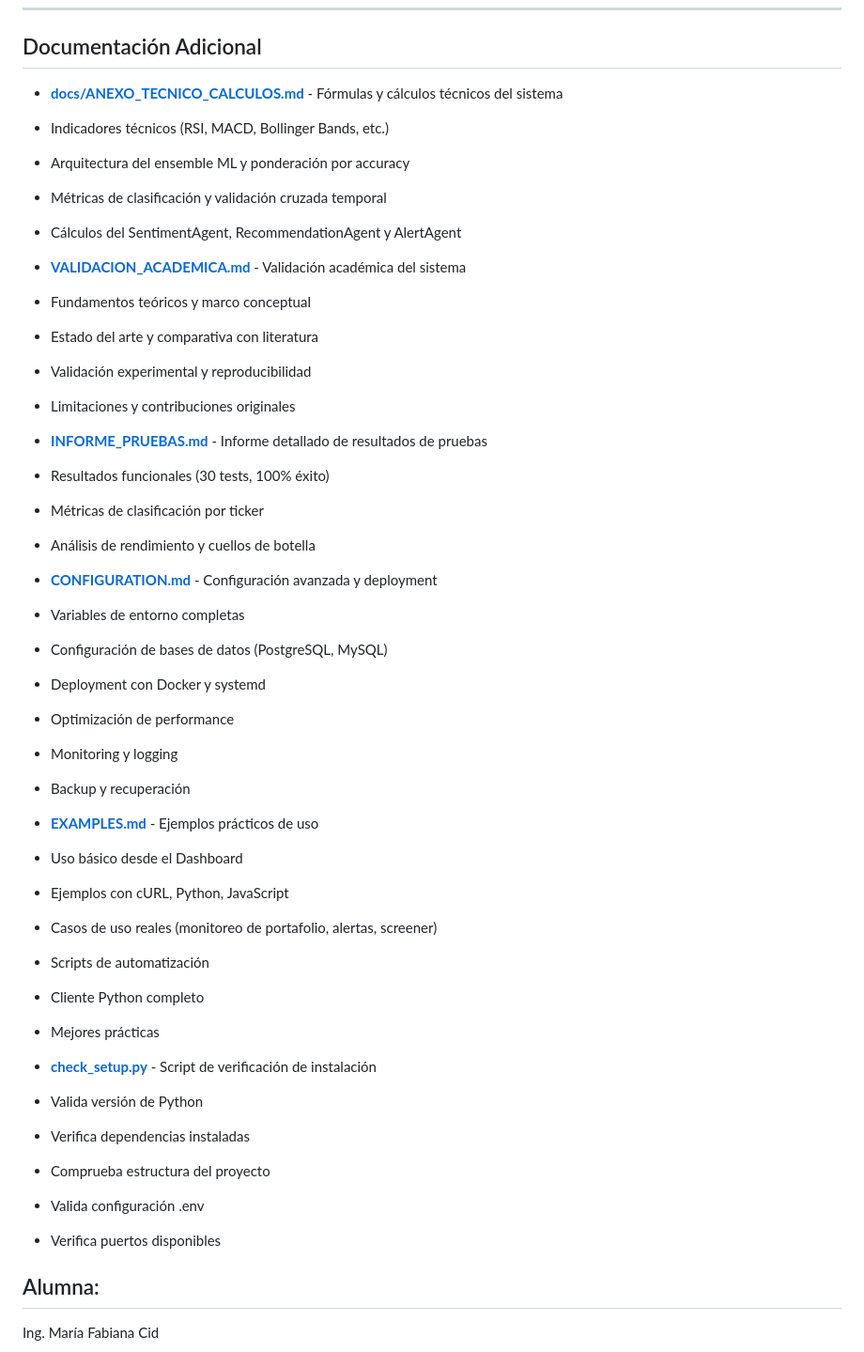
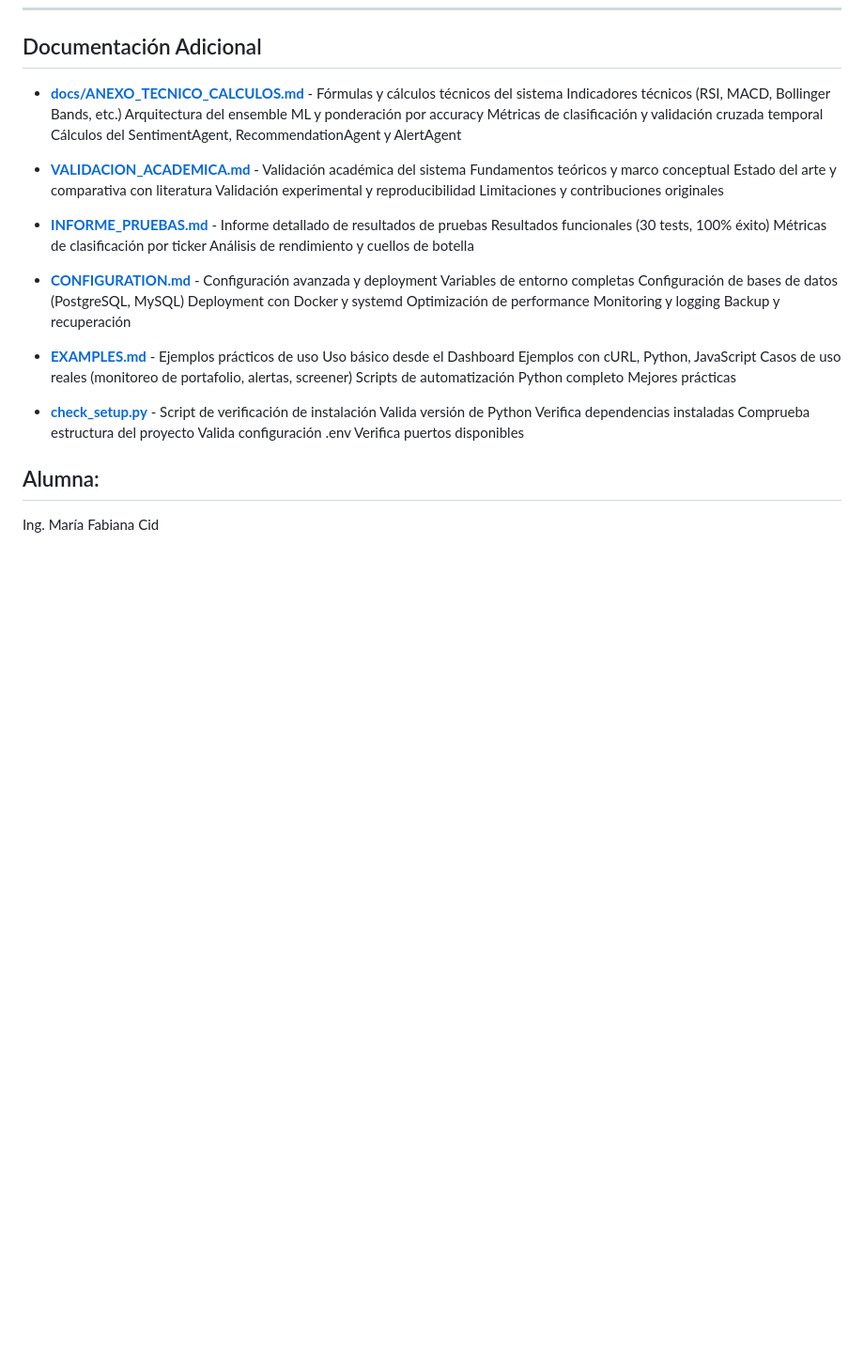
Before and after one commit to fabianacid/TP_Final, a Markdown page: README.md, the part around the change. Shown at 94% size. Drawn GitHub-style; blank space fills up the shorter version.

Commit message:
Format additional documentation sections in README

```diff
--- a/README.md
+++ b/README.md
@@ -1340,44 +1340,44 @@ Si encuentras un problema no listado aquí:
 ## Documentación Adicional
 
 -  **[docs/ANEXO_TECNICO_CALCULOS.md](docs/ANEXO_TECNICO_CALCULOS.md)** - Fórmulas y cálculos técnicos del sistema
-  - Indicadores técnicos (RSI, MACD, Bollinger Bands, etc.)
-  - Arquitectura del ensemble ML y ponderación por accuracy
-  - Métricas de clasificación y validación cruzada temporal
-  - Cálculos del SentimentAgent, RecommendationAgent y AlertAgent
+    Indicadores técnicos (RSI, MACD, Bollinger Bands, etc.)
+    Arquitectura del ensemble ML y ponderación por accuracy
+    Métricas de clasificación y validación cruzada temporal
+    Cálculos del SentimentAgent, RecommendationAgent y AlertAgent
 
 -  **[VALIDACION_ACADEMICA.md](VALIDACION_ACADEMICA.md)** - Validación académica del sistema
-  - Fundamentos teóricos y marco conceptual
-  - Estado del arte y comparativa con literatura
-  - Validación experimental y reproducibilidad
-  - Limitaciones y contribuciones originales
+    Fundamentos teóricos y marco conceptual
+    Estado del arte y comparativa con literatura
+    Validación experimental y reproducibilidad
+    Limitaciones y contribuciones originales
 
 -  **[INFORME_PRUEBAS.md](INFORME_PRUEBAS.md)** - Informe detallado de resultados de pruebas
-  - Resultados funcionales (30 tests, 100% éxito)
-  - Métricas de clasificación por ticker
-  - Análisis de rendimiento y cuellos de botella
+    Resultados funcionales (30 tests, 100% éxito)
+    Métricas de clasificación por ticker
+    Análisis de rendimiento y cuellos de botella
 
 -  **[CONFIGURATION.md](CONFIGURATION.md)** - Configuración avanzada y deployment
-  - Variables de entorno completas
-  - Configuración de bases de datos (PostgreSQL, MySQL)
-  - Deployment con Docker y systemd
-  - Optimización de performance
-  - Monitoring y logging
-  - Backup y recuperación
+   Variables de entorno completas
+   Configuración de bases de datos (PostgreSQL, MySQL)
+   Deployment con Docker y systemd
+   Optimización de performance
+   Monitoring y logging
+   Backup y recuperación
 
 -  **[EXAMPLES.md](EXAMPLES.md)** - Ejemplos prácticos de uso
-  - Uso básico desde el Dashboard
-  - Ejemplos con cURL, Python, JavaScript
-  - Casos de uso reales (monitoreo de portafolio, alertas, screener)
-  - Scripts de automatización
-  - Cliente Python completo
-  - Mejores prácticas
+  Uso básico desde el Dashboard
+  Ejemplos con cURL, Python, JavaScript
+  Casos de uso reales (monitoreo de portafolio, alertas, screener)
+  Scripts de automatización
+  Python completo
+  Mejores prácticas
 
 -  **[check_setup.py](check_setup.py)** - Script de verificación de instalación
-  - Valida versión de Python
-  - Verifica dependencias instaladas
-  - Comprueba estructura del proyecto
-  - Valida configuración .env
-  - Verifica puertos disponibles
+    Valida versión de Python
+    Verifica dependencias instaladas
+    Comprueba estructura del proyecto
+    Valida configuración .env
+   Verifica puertos disponibles
 
 ## Alumna:
 
```
